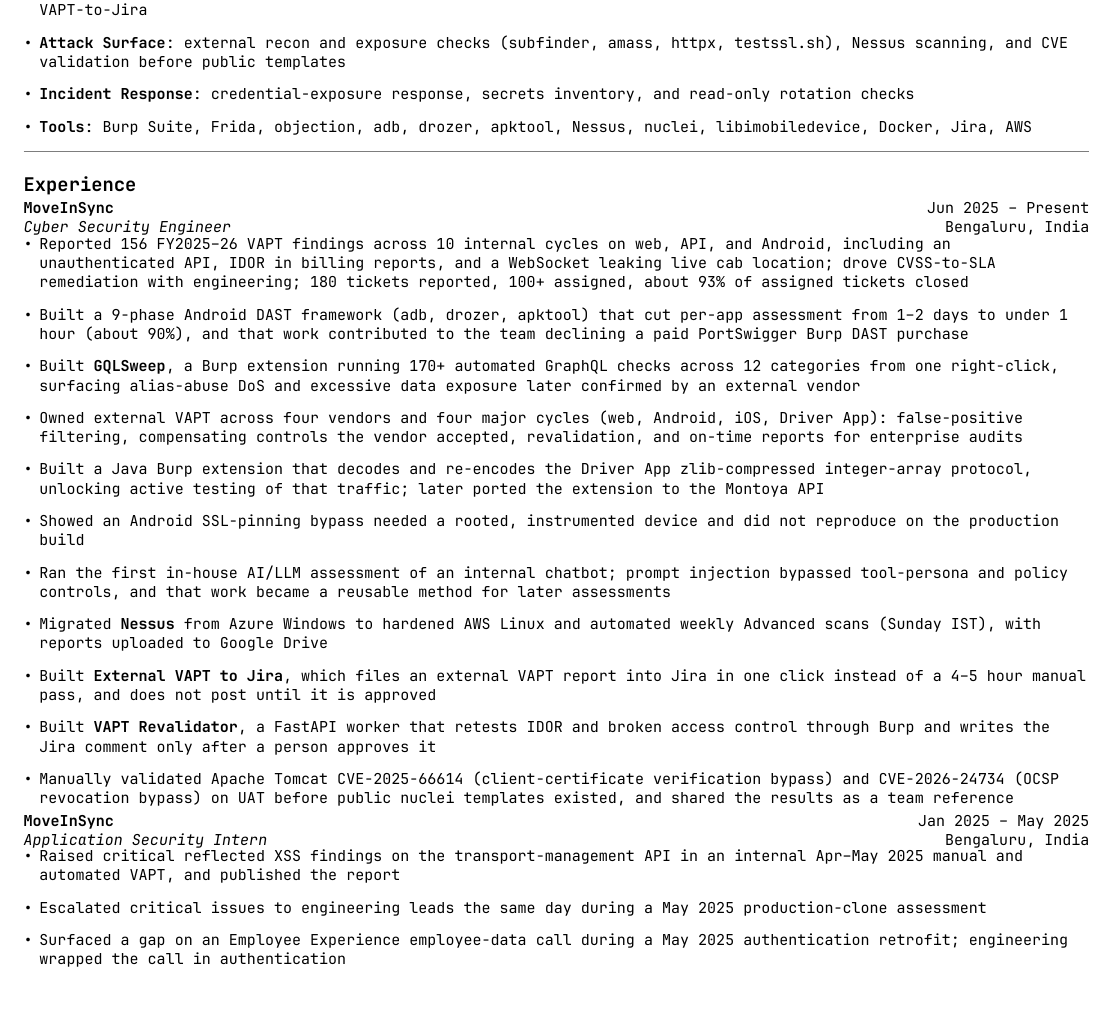
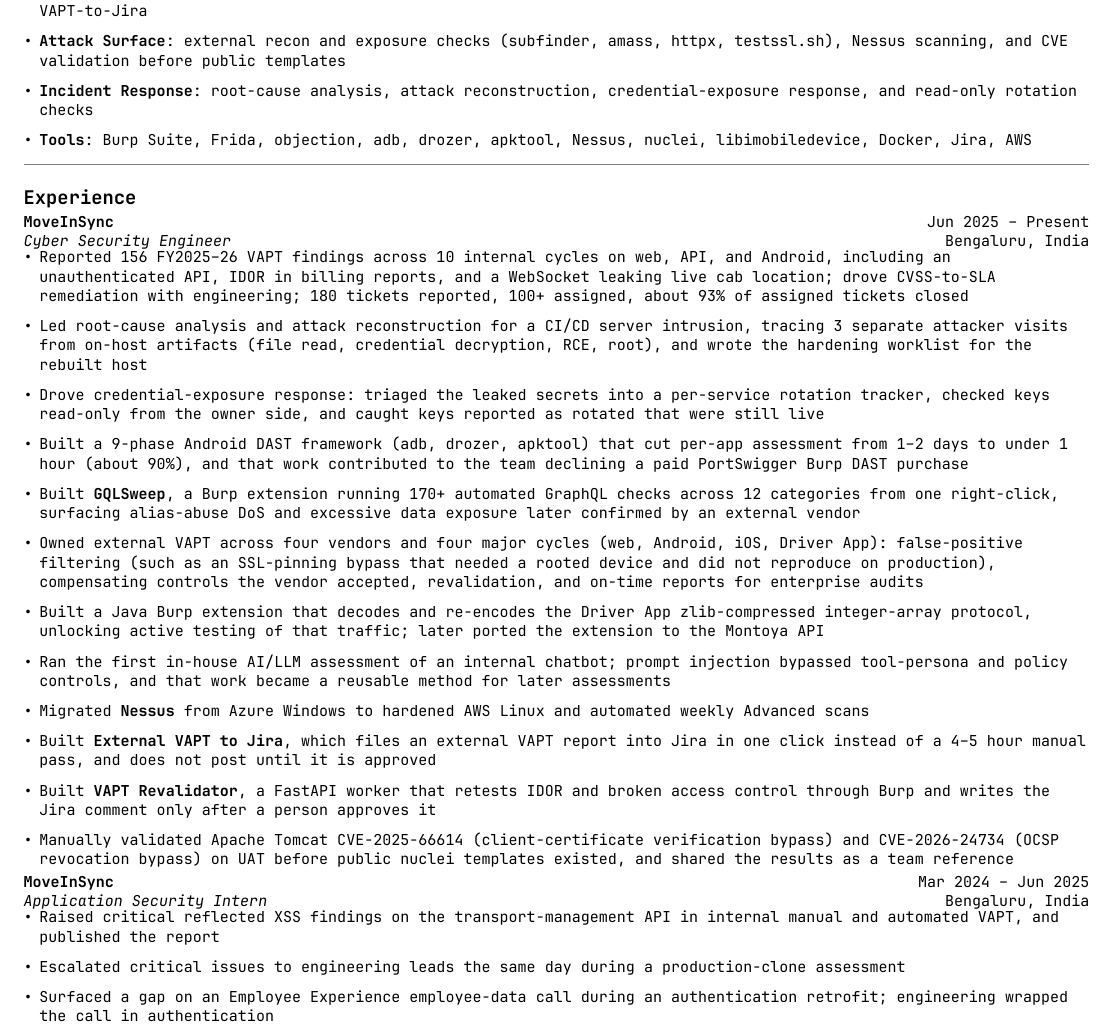
Before and after one commit to Somchandra17/resume, a Typst document (main-jetbrains.typ, which reads main.typ): part of page 1 of 2, cut so that both start at the same text, the shorter picture padded with empty space. The pictures show the PDF file main-jetbrains.pdf that the author committed with the source.

Commit message:
Add incident RCA work and correct the internship dates
Add two bullets for the CI/CD intrusion root-cause analysis and the
credential-exposure response, worded without system names, CVE, dates,
or secret counts because this repo is public. Extend the Incident
Response skill line to match.

Set the internship to Mar 2024 - Jun 2025 per the completion
certificate, and drop the in-bullet May 2025 dates that no longer fit.

To stay at 2 pages: fold the SSL-pinning line into the external VAPT
bullet, trim the Nessus detail, tighten the page-one bullet gap, and
move the Word copy to A4.

```diff
--- a/main-jetbrains.typ
+++ b/main-jetbrains.typ
@@ -30,7 +30,7 @@
 - *Mobile Offensive Security*: Android/iOS SAST/DAST, OWASP MASTG/MASVS, Frida/objection, SSL pinning, root/jailbreak detection
 - *Security Automation*: Burp extension development (Montoya API/Java, Extender API/Jython), Python, Kotlin, FastAPI, VAPT-to-Jira
 - *Attack Surface*: external recon and exposure checks (subfinder, amass, httpx, testssl.sh), Nessus scanning, and CVE validation before public templates
-- *Incident Response*: credential-exposure response, secrets inventory, and read-only rotation checks
+- *Incident Response*: root-cause analysis, attack reconstruction, credential-exposure response, and read-only rotation checks
 - *Tools*: Burp Suite, Frida, objection, adb, drozer, apktool, Nessus, nuclei, libimobiledevice, Docker, Jira, AWS
 
 == Experience
@@ -42,13 +42,14 @@
   br: [Bengaluru, India],
 )[
 - Reported 156 FY2025--26 VAPT findings across 10 internal cycles on web, API, and Android, including an unauthenticated API, IDOR in billing reports, and a WebSocket leaking live cab location; drove CVSS-to-SLA remediation with engineering; 180 tickets reported, 100+ assigned, about 93% of assigned tickets closed
+- Led root-cause analysis and attack reconstruction for a CI/CD server intrusion, tracing 3 separate attacker visits from on-host artifacts (file read, credential decryption, RCE, root), and wrote the hardening worklist for the rebuilt host
+- Drove credential-exposure response: triaged the leaked secrets into a per-service rotation tracker, checked keys read-only from the owner side, and caught keys reported as rotated that were still live
 - Built a 9-phase Android DAST framework (adb, drozer, apktool) that cut per-app assessment from 1--2 days to under 1 hour (about 90%), and that work contributed to the team declining a paid PortSwigger Burp DAST purchase
 - Built *GQLSweep*, a Burp extension running 170+ automated GraphQL checks across 12 categories from one right-click, surfacing alias-abuse DoS and excessive data exposure later confirmed by an external vendor
-- Owned external VAPT across four vendors and four major cycles (web, Android, iOS, Driver App): false-positive filtering, compensating controls the vendor accepted, revalidation, and on-time reports for enterprise audits
+- Owned external VAPT across four vendors and four major cycles (web, Android, iOS, Driver App): false-positive filtering (such as an SSL-pinning bypass that needed a rooted device and did not reproduce on production), compensating controls the vendor accepted, revalidation, and on-time reports for enterprise audits
 - Built a Java Burp extension that decodes and re-encodes the Driver App zlib-compressed integer-array protocol, unlocking active testing of that traffic; later ported the extension to the Montoya API
-- Showed an Android SSL-pinning bypass needed a rooted, instrumented device and did not reproduce on the production build
 - Ran the first in-house AI/LLM assessment of an internal chatbot; prompt injection bypassed tool-persona and policy controls, and that work became a reusable method for later assessments
-- Migrated *Nessus* from Azure Windows to hardened AWS Linux and automated weekly Advanced scans (Sunday IST), with reports uploaded to Google Drive
+- Migrated *Nessus* from Azure Windows to hardened AWS Linux and automated weekly Advanced scans
 - Built *External VAPT to Jira*, which files an external VAPT report into Jira in one click instead of a 4--5 hour manual pass, and does not post until it is approved
 - Built *VAPT Revalidator*, a FastAPI worker that retests IDOR and broken access control through Burp and writes the Jira comment only after a person approves it
 - Manually validated Apache Tomcat CVE-2025-66614 (client-certificate verification bypass) and CVE-2026-24734 (OCSP revocation bypass) on UAT before public nuclei templates existed, and shared the results as a team reference
@@ -56,13 +57,13 @@
 
 #cventry(
   tl: [*MoveInSync*],
-  tr: [#translate-date(1, 2025) -- #translate-date(5, 2025)],
+  tr: [#translate-date(3, 2024) -- #translate-date(6, 2025)],
   bl: [_Application Security Intern_],
   br: [Bengaluru, India],
 )[
-- Raised critical reflected XSS findings on the transport-management API in an internal Apr--May 2025 manual and automated VAPT, and published the report
-- Escalated critical issues to engineering leads the same day during a May 2025 production-clone assessment
-- Surfaced a gap on an Employee Experience employee-data call during a May 2025 authentication retrofit; engineering wrapped the call in authentication
+- Raised critical reflected XSS findings on the transport-management API in internal manual and automated VAPT, and published the report
+- Escalated critical issues to engineering leads the same day during a production-clone assessment
+- Surfaced a gap on an Employee Experience employee-data call during an authentication retrofit; engineering wrapped the call in authentication
 ]
 ]
 
--- a/main.typ
+++ b/main.typ
@@ -30,7 +30,7 @@
 - *Mobile Offensive Security*: Android/iOS SAST/DAST, OWASP MASTG/MASVS, Frida/objection, SSL pinning, root/jailbreak detection
 - *Security Automation*: Burp extension development (Montoya API/Java, Extender API/Jython), Python, Kotlin, FastAPI, VAPT-to-Jira
 - *Attack Surface*: external recon and exposure checks (subfinder, amass, httpx, testssl.sh), Nessus scanning, and CVE validation before public templates
-- *Incident Response*: credential-exposure response, secrets inventory, and read-only rotation checks
+- *Incident Response*: root-cause analysis, attack reconstruction, credential-exposure response, and read-only rotation checks
 - *Tools*: Burp Suite, Frida, objection, adb, drozer, apktool, Nessus, nuclei, libimobiledevice, Docker, Jira, AWS
 
 == Experience
@@ -42,13 +42,14 @@
   br: [Bengaluru, India],
 )[
 - Reported 156 FY2025--26 VAPT findings across 10 internal cycles on web, API, and Android, including an unauthenticated API, IDOR in billing reports, and a WebSocket leaking live cab location; drove CVSS-to-SLA remediation with engineering; 180 tickets reported, 100+ assigned, about 93% of assigned tickets closed
+- Led root-cause analysis and attack reconstruction for a CI/CD server intrusion, tracing 3 separate attacker visits from on-host artifacts (file read, credential decryption, RCE, root), and wrote the hardening worklist for the rebuilt host
+- Drove credential-exposure response: triaged the leaked secrets into a per-service rotation tracker, checked keys read-only from the owner side, and caught keys reported as rotated that were still live
 - Built a 9-phase Android DAST framework (adb, drozer, apktool) that cut per-app assessment from 1--2 days to under 1 hour (about 90%), and that work contributed to the team declining a paid PortSwigger Burp DAST purchase
 - Built *GQLSweep*, a Burp extension running 170+ automated GraphQL checks across 12 categories from one right-click, surfacing alias-abuse DoS and excessive data exposure later confirmed by an external vendor
-- Owned external VAPT across four vendors and four major cycles (web, Android, iOS, Driver App): false-positive filtering, compensating controls the vendor accepted, revalidation, and on-time reports for enterprise audits
+- Owned external VAPT across four vendors and four major cycles (web, Android, iOS, Driver App): false-positive filtering (such as an SSL-pinning bypass that needed a rooted device and did not reproduce on production), compensating controls the vendor accepted, revalidation, and on-time reports for enterprise audits
 - Built a Java Burp extension that decodes and re-encodes the Driver App zlib-compressed integer-array protocol, unlocking active testing of that traffic; later ported the extension to the Montoya API
-- Showed an Android SSL-pinning bypass needed a rooted, instrumented device and did not reproduce on the production build
 - Ran the first in-house AI/LLM assessment of an internal chatbot; prompt injection bypassed tool-persona and policy controls, and that work became a reusable method for later assessments
-- Migrated *Nessus* from Azure Windows to hardened AWS Linux and automated weekly Advanced scans (Sunday IST), with reports uploaded to Google Drive
+- Migrated *Nessus* from Azure Windows to hardened AWS Linux and automated weekly Advanced scans
 - Built *External VAPT to Jira*, which files an external VAPT report into Jira in one click instead of a 4--5 hour manual pass, and does not post until it is approved
 - Built *VAPT Revalidator*, a FastAPI worker that retests IDOR and broken access control through Burp and writes the Jira comment only after a person approves it
 - Manually validated Apache Tomcat CVE-2025-66614 (client-certificate verification bypass) and CVE-2026-24734 (OCSP revocation bypass) on UAT before public nuclei templates existed, and shared the results as a team reference
@@ -56,13 +57,13 @@
 
 #cventry(
   tl: [*MoveInSync*],
-  tr: [#translate-date(1, 2025) -- #translate-date(5, 2025)],
+  tr: [#translate-date(3, 2024) -- #translate-date(6, 2025)],
   bl: [_Application Security Intern_],
   br: [Bengaluru, India],
 )[
-- Raised critical reflected XSS findings on the transport-management API in an internal Apr--May 2025 manual and automated VAPT, and published the report
-- Escalated critical issues to engineering leads the same day during a May 2025 production-clone assessment
-- Surfaced a gap on an Employee Experience employee-data call during a May 2025 authentication retrofit; engineering wrapped the call in authentication
+- Raised critical reflected XSS findings on the transport-management API in internal manual and automated VAPT, and published the report
+- Escalated critical issues to engineering leads the same day during a production-clone assessment
+- Surfaced a gap on an Employee Experience employee-data call during an authentication retrofit; engineering wrapped the call in authentication
 ]
 ]
 
```
Also changed, not shown: chicv-jetbrains.typ (+1 -1 lines), chicv.typ (+1 -1 lines), Som_Chandra_Resume.pdf, main-jetbrains.pdf, main.pdf, 1 other file.
